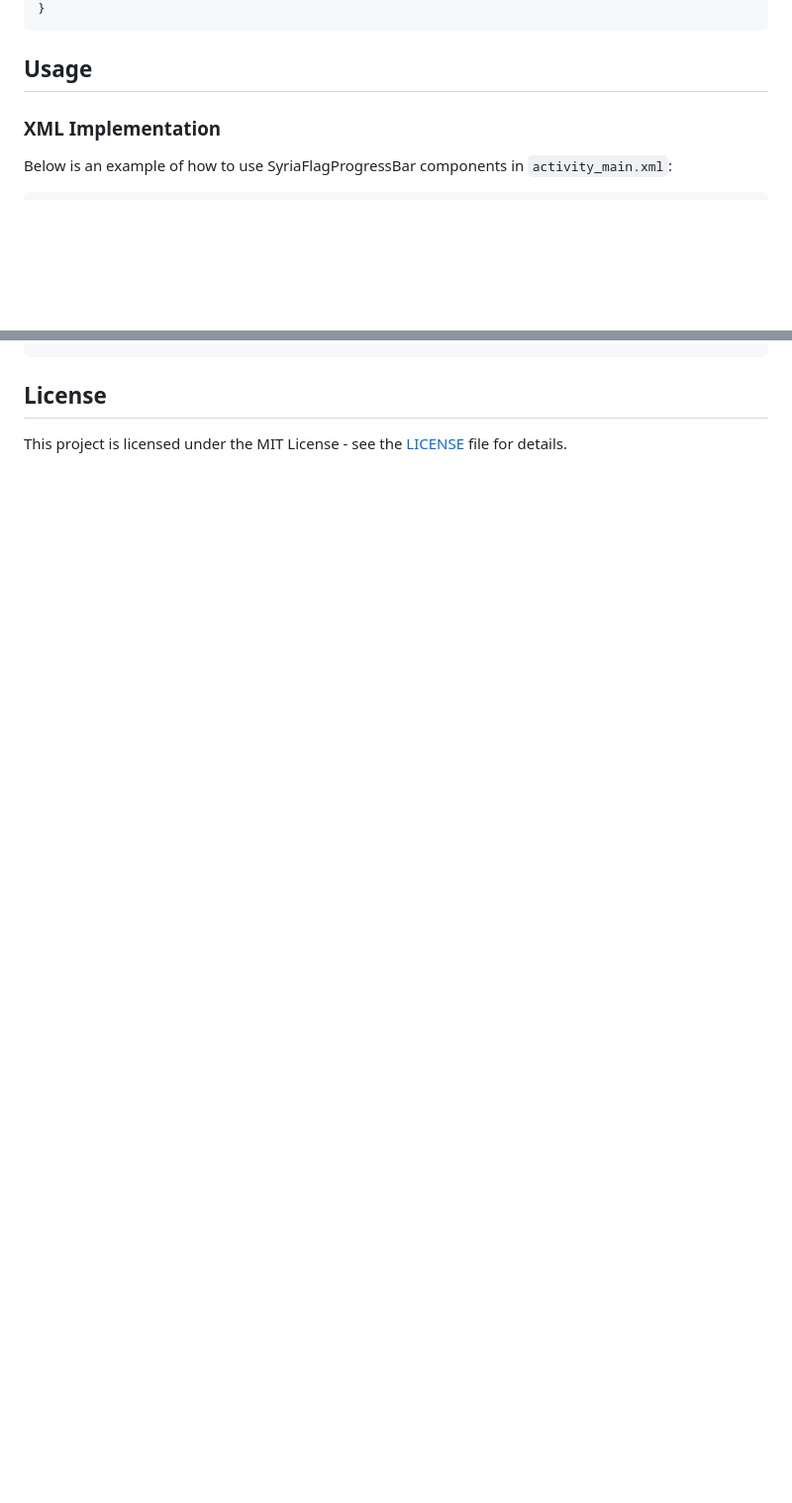
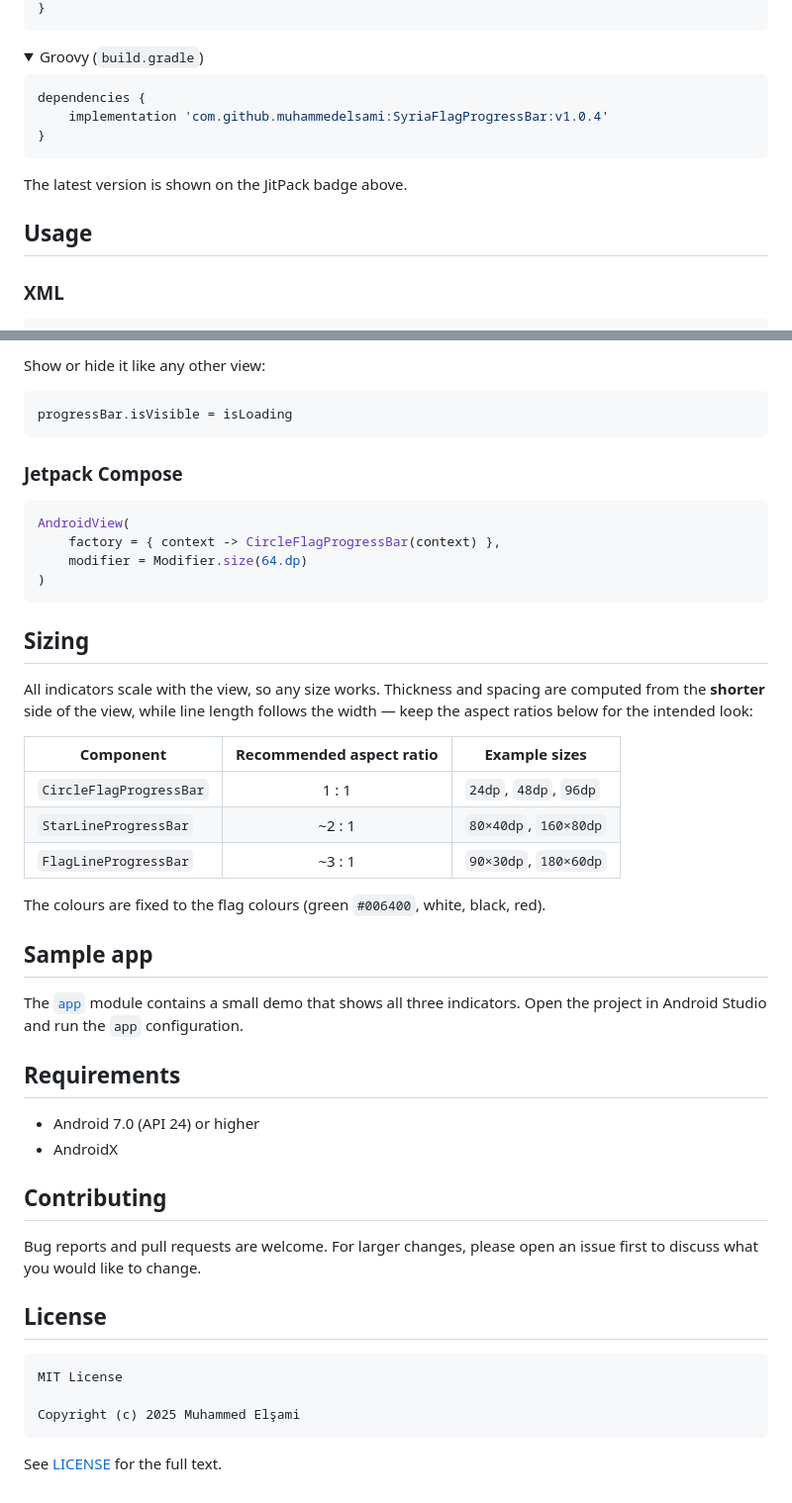
Before and after one commit to muhammedelsami/SyriaFlagProgressBar, a Markdown page: README.md, 2 parts joined by grey strips. Shown at 99% size. Rendered like a GitHub page; folded sections open; blank space fills up the shorter version.

````diff
--- a/README.md
+++ b/README.md
@@ -29,10 +67,20 @@ dependencies {
 }
 ```
 
+<details>
+<summary>Groovy (<code>build.gradle</code>)</summary>
+
+```groovy
+dependencies {
+    implementation 'com.github.muhammedelsami:SyriaFlagProgressBar:v1.0.4'
+}
+```
+</details>
+
+The latest version is shown on the JitPack badge above.
+
 ## Usage
 
-### XML Implementation
-
-Below is an example of how to use SyriaFlagProgressBar components in `activity_main.xml`:
+### XML
 
 ```xml
@@ -76,5 +108,51 @@ Below is an example of how to use SyriaFlagProgressBar components in `activity_m
 ```
+
+Show or hide it like any other view:
+
+```kotlin
+progressBar.isVisible = isLoading
+```
+
+### Jetpack Compose
+
+```kotlin
+AndroidView(
+    factory = { context -> CircleFlagProgressBar(context) },
+    modifier = Modifier.size(64.dp)
+)
+```
+
+## Sizing
+
+All indicators scale with the view, so any size works. Thickness and spacing are computed from the **shorter** side of the view, while line length follows the width — keep the aspect ratios below for the intended look:
+
+| Component | Recommended aspect ratio | Example sizes |
+|---|:---:|---|
+| `CircleFlagProgressBar` | 1 : 1 | `24dp`, `48dp`, `96dp` |
+| `StarLineProgressBar` | ~2 : 1 | `80×40dp`, `160×80dp` |
+| `FlagLineProgressBar` | ~3 : 1 | `90×30dp`, `180×60dp` |
+
+The colours are fixed to the flag colours (green `#006400`, white, black, red).
+
+## Sample app
+
+The [`app`](app) module contains a small demo that shows all three indicators. Open the project in Android Studio and run the `app` configuration.
+
+## Requirements
+
+- Android 7.0 (API 24) or higher
+- AndroidX
+
+## Contributing
+
+Bug reports and pull requests are welcome. For larger changes, please open an issue first to discuss what you would like to change.
 
 ## License
 
-This project is licensed under the MIT License - see the [LICENSE](LICENSE) file for details.
+```
+MIT License
+
+Copyright (c) 2025 Muhammed Elşami
+```
+
+See [LICENSE](LICENSE) for the full text.
````
Also changed, not shown: other parts of README.md (+71 -49 lines), art/circle.gif (added), art/demo.gif (added), art/flag_line.gif (added), art/star_line.gif (added).
